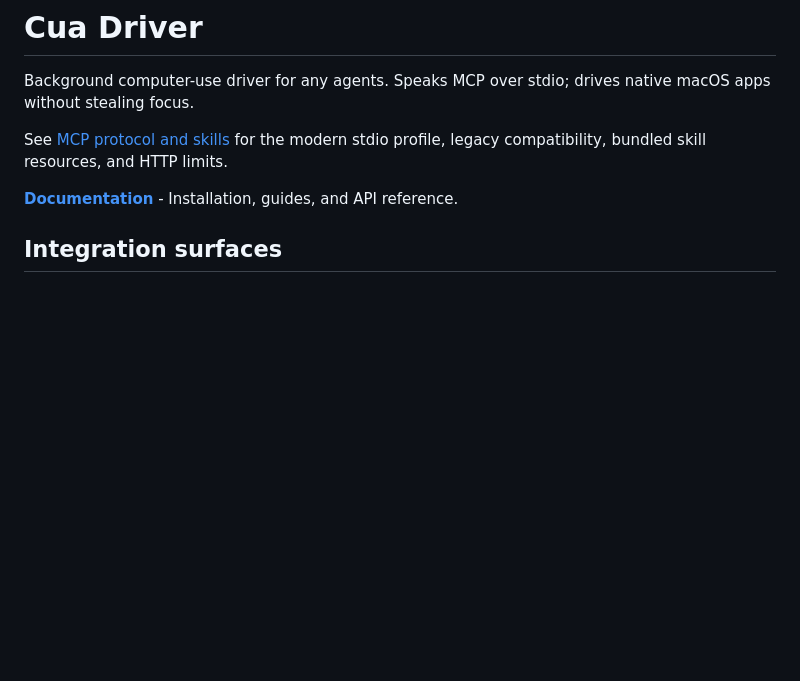
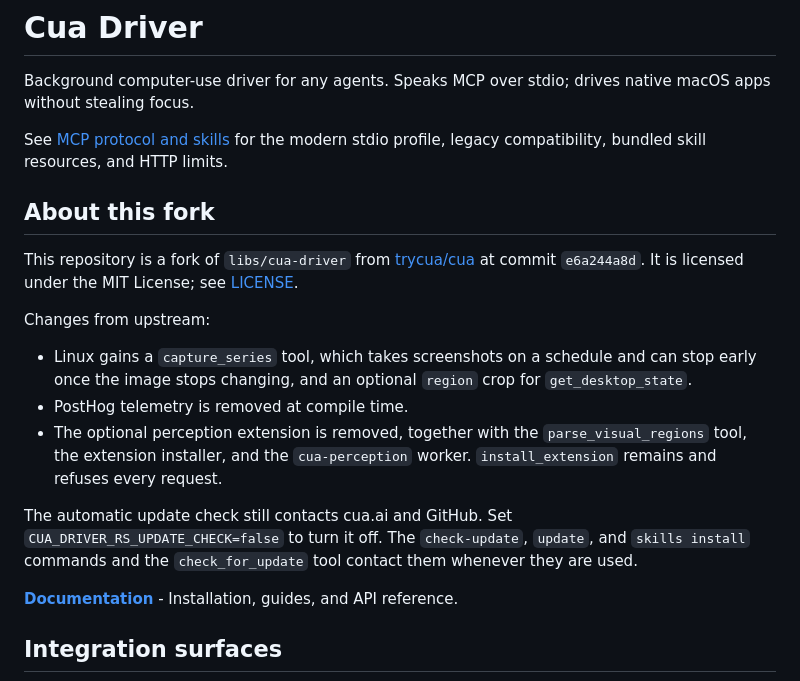
Before and after one commit to ModCritic/pincer, a Markdown page: README.md, the part around the change. GitHub-like rendering; blank space fills up the shorter version.

Commit message:
Add fork notes to the README
Say where this fork comes from (trycua/cua libs/cua-driver at e6a244a8d),
that it is MIT-licensed, and what changed from upstream: capture_series
and the get_desktop_state region crop on Linux, PostHog telemetry
removed, and the perception extension removed. Note that the update
check still contacts cua.ai and GitHub unless
CUA_DRIVER_RS_UPDATE_CHECK=false.

Co-Authored-By: Claude Opus 5.5 <noreply@anthropic.com>

```diff
--- a/README.md
+++ b/README.md
@@ -4,6 +4,28 @@ Background computer-use driver for any agents. Speaks MCP over stdio; drives nat
 
 See [MCP protocol and skills](docs/mcp-protocol-and-skills.md) for the modern
 stdio profile, legacy compatibility, bundled skill resources, and HTTP limits.
+
+## About this fork
+
+This repository is a fork of `libs/cua-driver` from
+[trycua/cua](https://github.com/trycua/cua) at commit `e6a244a8d`. It is
+licensed under the MIT License; see [LICENSE](LICENSE).
+
+Changes from upstream:
+
+- Linux gains a `capture_series` tool, which takes screenshots on a schedule
+  and can stop early once the image stops changing, and an optional `region`
+  crop for `get_desktop_state`.
+- PostHog telemetry is removed at compile time.
+- The optional perception extension is removed, together with the
+  `parse_visual_regions` tool, the extension installer, and the
+  `cua-perception` worker. `install_extension` remains and refuses every
+  request.
+
+The automatic update check still contacts cua.ai and GitHub. Set
+`CUA_DRIVER_RS_UPDATE_CHECK=false` to turn it off. The `check-update`,
+`update`, and `skills install` commands and the `check_for_update` tool
+contact them whenever they are used.
 
 **[Documentation](https://cua.ai/docs/cua-driver)** - Installation, guides, and API reference.
 
```
